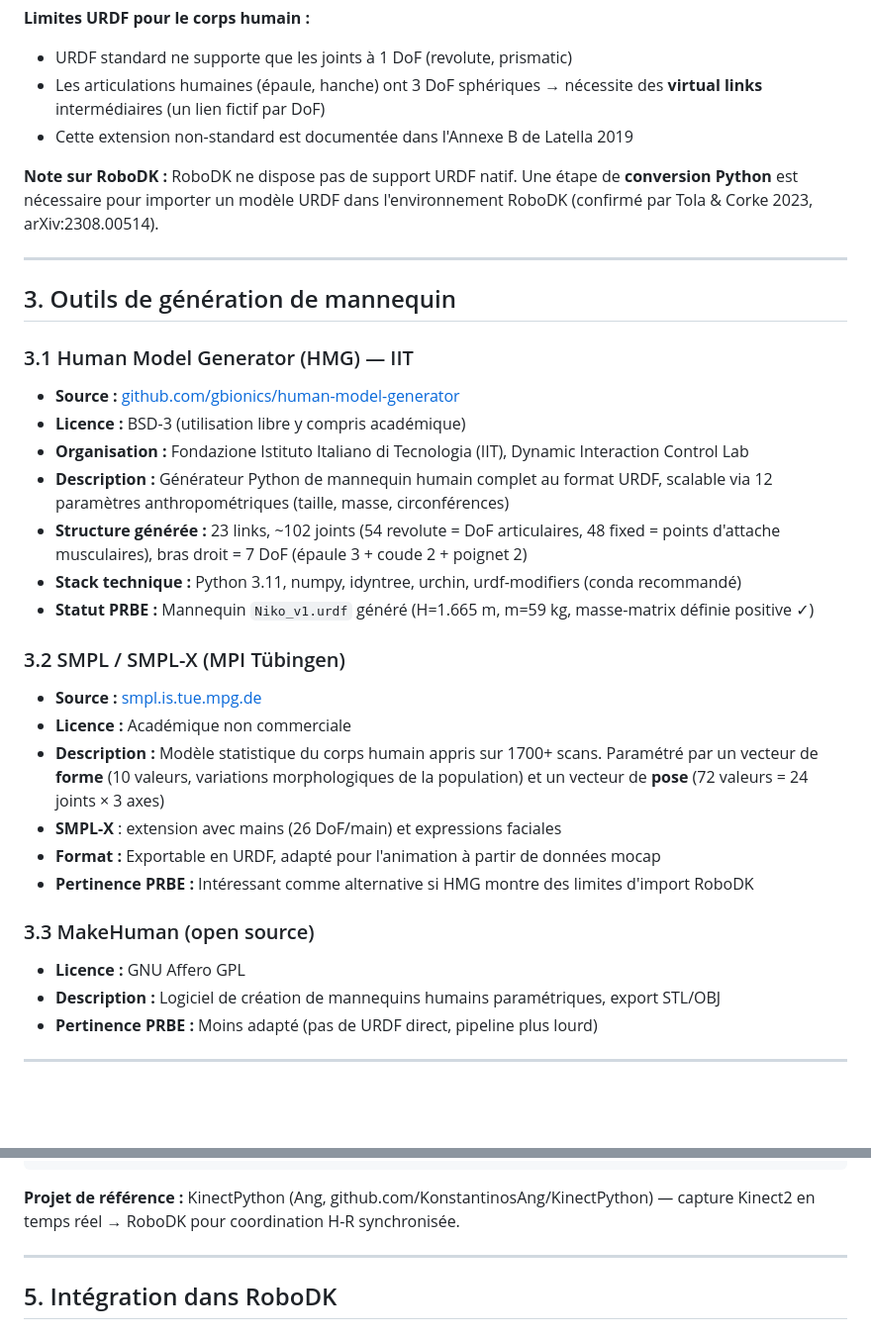
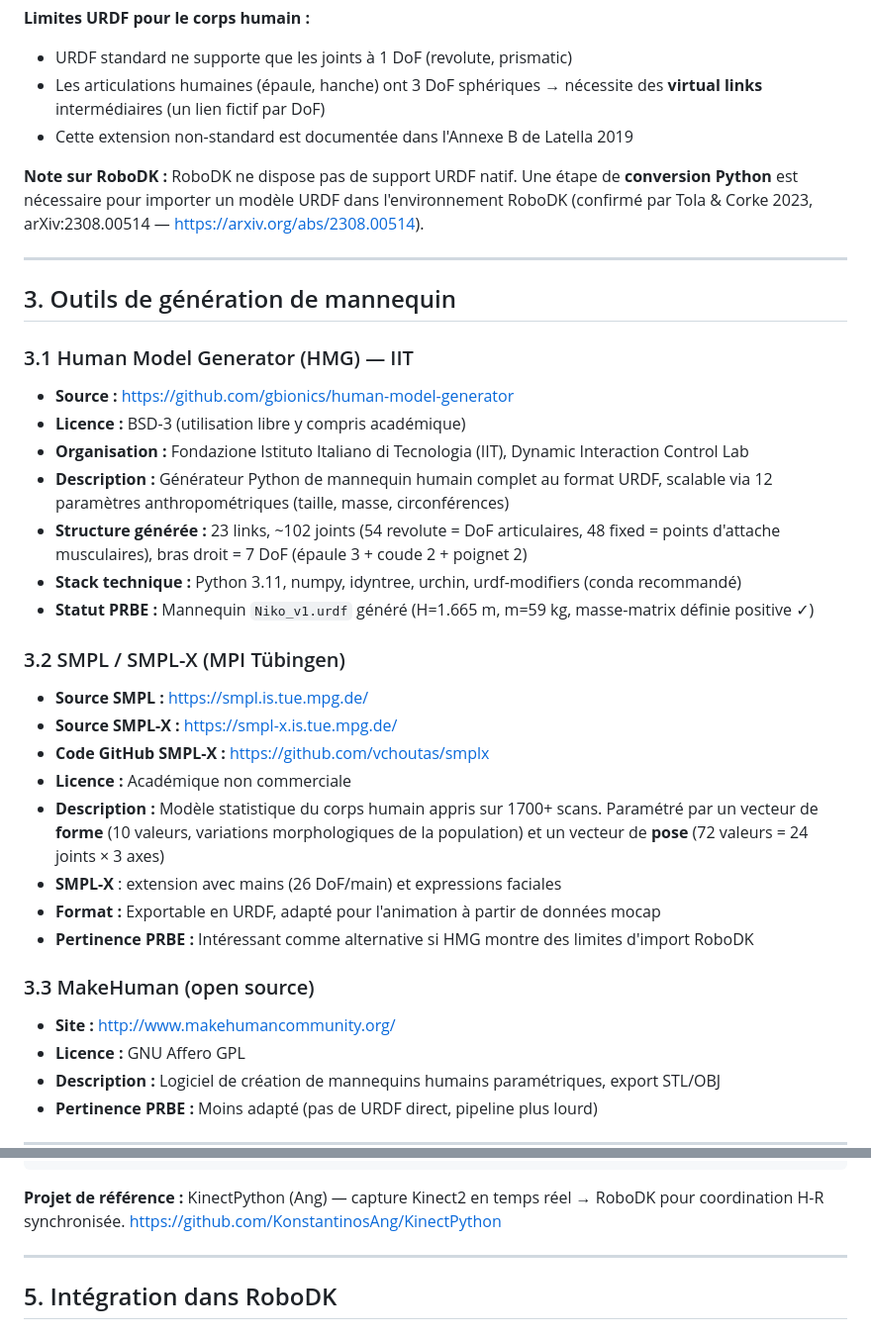
Before and after one commit to ProjectInitNiko/PRBE-Homme-Robot, a Markdown page: docs/etat-de-l-art.md, 2 parts joined by grey strips. Shown at 99% size. Drawn GitHub-style; blank space fills up the shorter version.

````diff
--- a/docs/etat-de-l-art.md
+++ b/docs/etat-de-l-art.md
@@ -59,7 +59,7 @@ Le format **URDF (Unified Robot Description Format)** est le standard XML de rep
 - Les articulations humaines (épaule, hanche) ont 3 DoF sphériques → nécessite des **virtual links** intermédiaires (un lien fictif par DoF)
 - Cette extension non-standard est documentée dans l'Annexe B de Latella 2019
 
-**Note sur RoboDK :** RoboDK ne dispose pas de support URDF natif. Une étape de **conversion Python** est nécessaire pour importer un modèle URDF dans l'environnement RoboDK (confirmé par Tola & Corke 2023, arXiv:2308.00514).
+**Note sur RoboDK :** RoboDK ne dispose pas de support URDF natif. Une étape de **conversion Python** est nécessaire pour importer un modèle URDF dans l'environnement RoboDK (confirmé par Tola & Corke 2023, arXiv:2308.00514 — https://arxiv.org/abs/2308.00514).
 
 ---
 
@@ -67,7 +67,7 @@ Le format **URDF (Unified Robot Description Format)** est le standard XML de rep
 
 ### 3.1 Human Model Generator (HMG) — IIT
 
-- **Source :** [github.com/gbionics/human-model-generator](https://github.com/gbionics/human-model-generator)
+- **Source :** https://github.com/gbionics/human-model-generator
 - **Licence :** BSD-3 (utilisation libre y compris académique)
 - **Organisation :** Fondazione Istituto Italiano di Tecnologia (IIT), Dynamic Interaction Control Lab
 - **Description :** Générateur Python de mannequin humain complet au format URDF, scalable via 12 paramètres anthropométriques (taille, masse, circonférences)
@@ -77,7 +77,9 @@ Le format **URDF (Unified Robot Description Format)** est le standard XML de rep
 
 ### 3.2 SMPL / SMPL-X (MPI Tübingen)
 
-- **Source :** [smpl.is.tue.mpg.de](https://smpl.is.tue.mpg.de/)
+- **Source SMPL :** https://smpl.is.tue.mpg.de/
+- **Source SMPL-X :** https://smpl-x.is.tue.mpg.de/
+- **Code GitHub SMPL-X :** https://github.com/vchoutas/smplx
 - **Licence :** Académique non commerciale
 - **Description :** Modèle statistique du corps humain appris sur 1700+ scans. Paramétré par un vecteur de **forme** (10 valeurs, variations morphologiques de la population) et un vecteur de **pose** (72 valeurs = 24 joints × 3 axes)
 - **SMPL-X** : extension avec mains (26 DoF/main) et expressions faciales
@@ -86,6 +88,7 @@ Le format **URDF (Unified Robot Description Format)** est le standard XML de rep
 
 ### 3.3 MakeHuman (open source)
 
+- **Site :** http://www.makehumancommunity.org/
 - **Licence :** GNU Affero GPL
 - **Description :** Logiciel de création de mannequins humains paramétriques, export STL/OBJ
 - **Pertinence PRBE :** Moins adapté (pas de URDF direct, pipeline plus lourd)
@@ -147,7 +150,8 @@ for joints in motion_sequence:
     time.sleep(1/30)  # 30 fps
 ```
 
-**Projet de référence :** KinectPython (Ang, github.com/KonstantinosAng/KinectPython) — capture Kinect2 en temps réel → RoboDK pour coordination H-R synchronisée.
+**Projet de référence :** KinectPython (Ang) — capture Kinect2 en temps réel → RoboDK pour coordination H-R synchronisée.
+https://github.com/KonstantinosAng/KinectPython
 
 ---
 
````
Also changed, not shown: other parts of docs/etat-de-l-art.md (+67 -10 lines).
